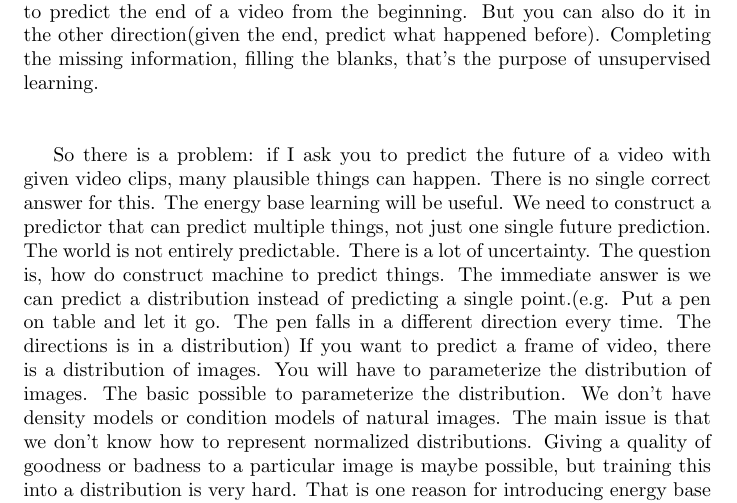
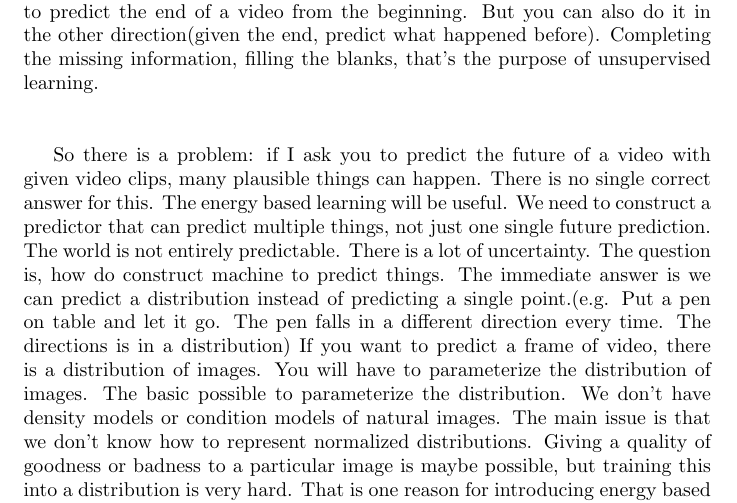
Before and after one commit to LYHTHU/Notes_DL_Apr_15, a LaTeX document (Notes_DL_Apr_15_partA_YunhaoLi.tex): part of page 6 of 6, cut so that both start at the same text. Compiled offline with pdfLaTeX.

Commit message:
Updates from Overleaf

```diff
--- a/Notes_DL_Apr_15_partA_YunhaoLi.tex
+++ b/Notes_DL_Apr_15_partA_YunhaoLi.tex
@@ -77,7 +77,7 @@ World model has many built-in knowledge, which is what we called common sense(us
 How do we do unsupervised learning? \\
 Prediction is kind of a reconstruction. For example, you can train a system to predict the end of a video from the beginning. But you can also do it in the other direction(given the end, predict what happened before). Completing the missing information, filling the blanks, that's the purpose of unsupervised learning.\\ \\
 
-So there is a problem: if I ask you to predict the future of a video with given video clips, many plausible things can happen. There is no single correct answer for this. The energy base learning will be useful. We need to construct a predictor that can predict multiple things, not just one single future prediction. The world is not entirely predictable. There is a lot of uncertainty. The question is, how do construct machine to predict things. The immediate answer is we can predict a distribution instead of predicting a single point.(e.g. Put a pen on table and let it go. The pen falls in a different direction every time. The directions is in a distribution) If you want to predict a frame of video, there is a distribution of images. You will have to parameterize the distribution of images. The basic possible to parameterize the distribution. We don't have density models or condition models of natural images. The main issue is that we don't know how to represent normalized distributions. Giving a quality of goodness or badness to a particular image is maybe possible, but training this into a distribution is very hard. That is one reason for introducing energy base models.
+So there is a problem: if I ask you to predict the future of a video with given video clips, many plausible things can happen. There is no single correct answer for this. The energy based learning will be useful. We need to construct a predictor that can predict multiple things, not just one single future prediction. The world is not entirely predictable. There is a lot of uncertainty. The question is, how do construct machine to predict things. The immediate answer is we can predict a distribution instead of predicting a single point.(e.g. Put a pen on table and let it go. The pen falls in a different direction every time. The directions is in a distribution) If you want to predict a frame of video, there is a distribution of images. You will have to parameterize the distribution of images. The basic possible to parameterize the distribution. We don't have density models or condition models of natural images. The main issue is that we don't know how to represent normalized distributions. Giving a quality of goodness or badness to a particular image is maybe possible, but training this into a distribution is very hard. That is one reason for introducing energy based models.
 
 
 \end{document}
```
